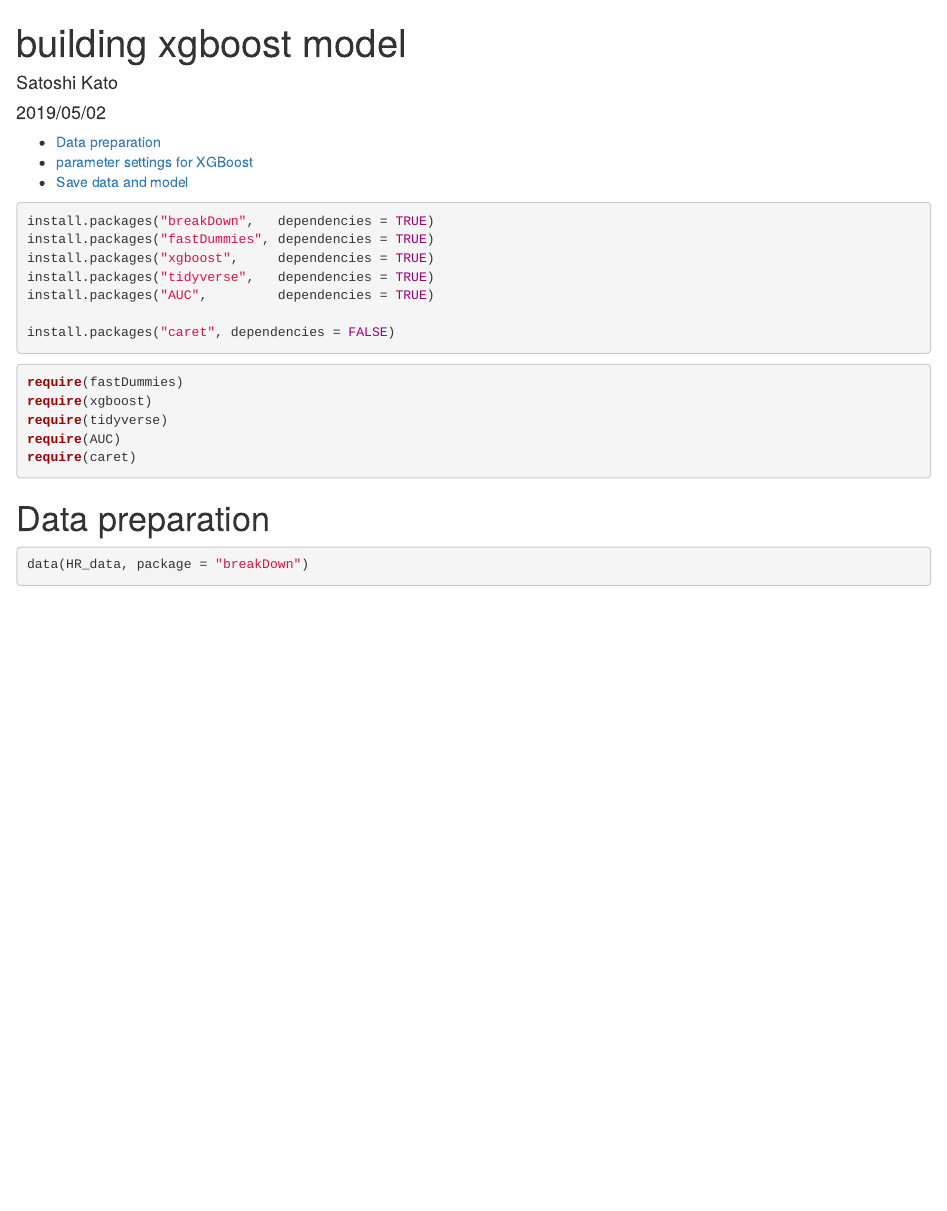
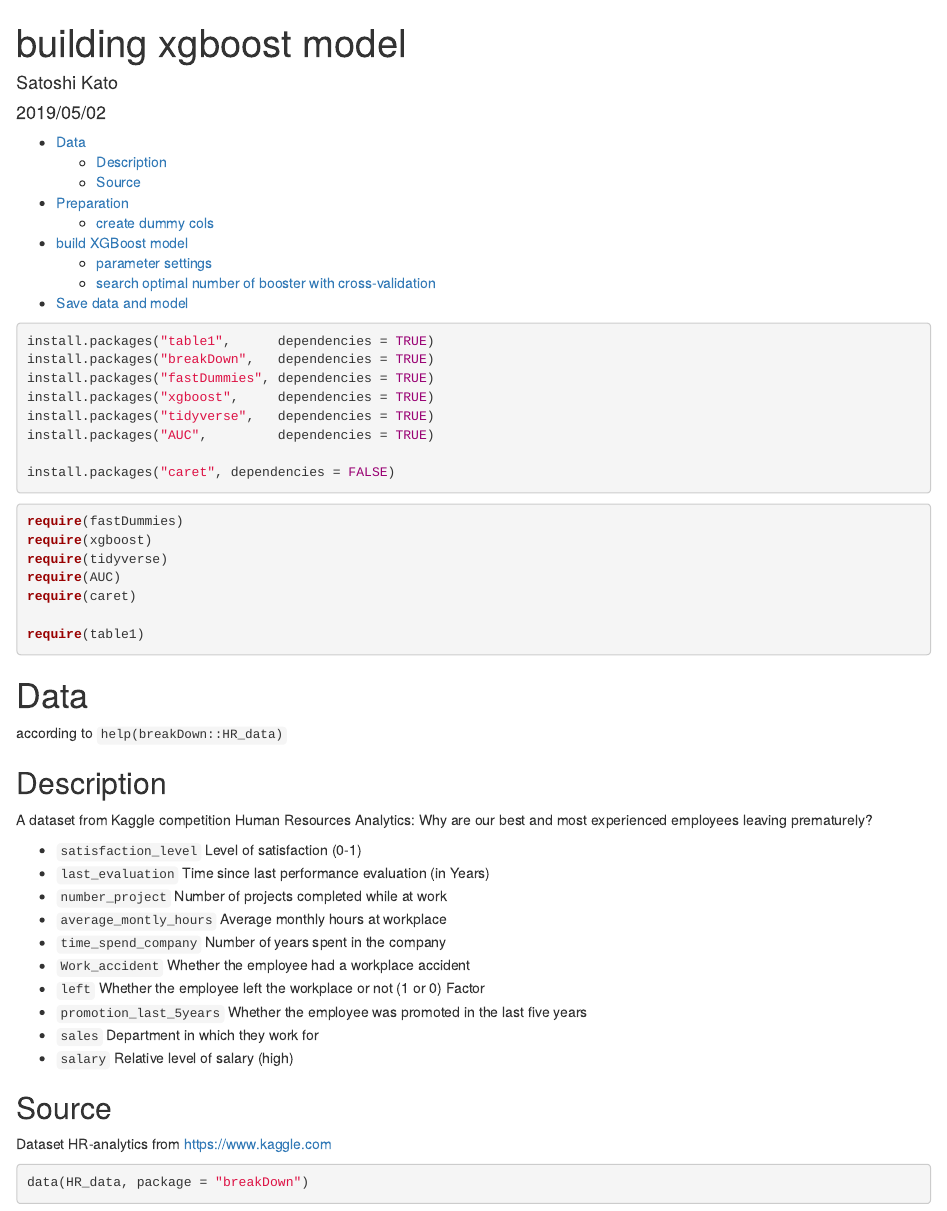
Before and after one commit to katokohaku/EDAxgboost, an R Markdown document (000_building_xgboost_model.Rmd): the page in a window 1100 px wide, from its top. Rendered offline with R 4.5, knitr and Pandoc, with nearby package versions; some code elsewhere in the file could not run offline.

Commit message:
add: data discription

````diff
--- a/000_building_xgboost_model.Rmd
+++ b/000_building_xgboost_model.Rmd
@@ -36,6 +36,7 @@ set.seed(1)
 ```
 
 ```{r install.requirements, eval = FALSE}
+install.packages("table1",      dependencies = TRUE)
 install.packages("breakDown",   dependencies = TRUE)
 install.packages("fastDummies", dependencies = TRUE)
 install.packages("xgboost",     dependencies = TRUE)
@@ -53,11 +54,35 @@ require(tidyverse)
 require(AUC)
 require(caret)
 
+require(table1)
 ```
 
-# Data preparation
+# Data
 
-```{r data.prep}
+according to `help(breakDown::HR_data)`
+
+## Description
+
+A dataset from Kaggle competition Human Resources Analytics: Why are our best and most experienced employees leaving prematurely?
+
+* `satisfaction_level` Level of satisfaction (0-1)
+* `last_evaluation` Time since last performance evaluation (in Years)
+* `number_project` Number of projects completed while at work
+* `average_montly_hours` Average monthly hours at workplace
+* `time_spend_company` Number of years spent in the company
+* `Work_accident` Whether the employee had a workplace accident
+* `left` Whether the employee left the workplace or not (1 or 0) Factor
+* `promotion_last_5years` Whether the employee was promoted in the last five years
+* `sales` Department in which they work for
+* `salary` Relative level of salary (high)
+
+## Source
+
+Dataset HR-analytics from https://www.kaggle.com
+
+
+
+```{r}
 data(HR_data, package = "breakDown")
 HR_data %>% str
 
````
Also changed, not shown: 000_building_xgboost_model.html, 000_building_xgboost_model.md, output/image.files/040_explain_09135.png (deleted), output/image.files/040_explain_09890.png (deleted), output/image.files/040_explain_09993.png (deleted), output/image.files/040_explain_09999.png (deleted), output/image.files/040_explain_10000.png (deleted), output/image.files/040_tSNEplotly_9135.png (deleted), output/image.files/040_tSNEplotly_9890.png (deleted), 000_building_xgboost_model.Rmd (28 more changed lines), 1 other file.
